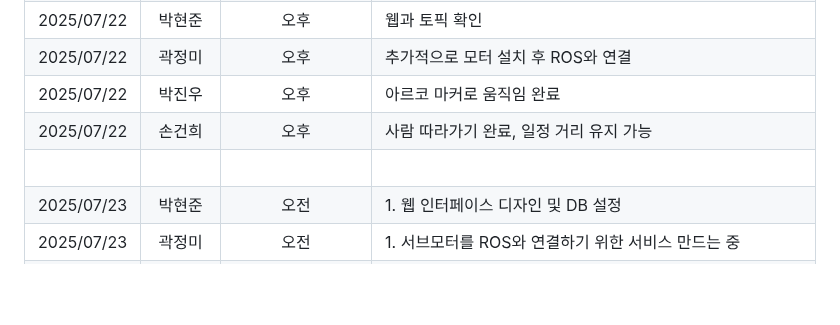
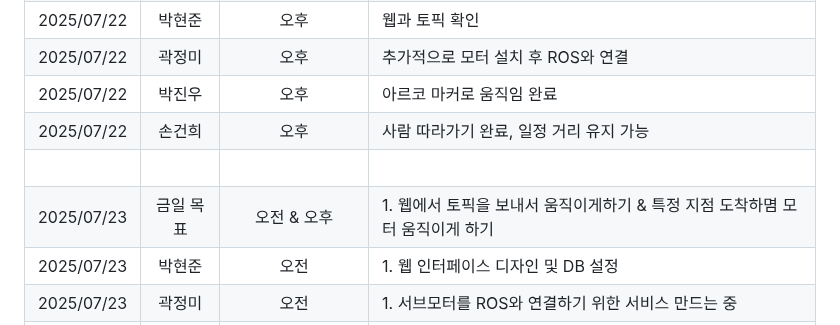
Before and after one commit to NICESONY/turtlebot3_project, a Markdown page: README.md, the part around the change. GitHub-like rendering; blank space fills up the shorter version.

```diff
--- a/README.md
+++ b/README.md
@@ -42,6 +42,7 @@
 |2025/07/22 |박진우|오후|아르코 마커로 움직임 완료|
 |2025/07/22 |손건희|오후|사람 따라가기 완료, 일정 거리 유지 가능|
 | |<br> | | |
+|2025/07/23 |금일 목표|오전 & 오후|1. 웹에서 토픽을 보내서 움직이게하기 & 특정 지점 도착하몀 모터 움직이게 하기|
 |2025/07/23 |박현준|오전|1. 웹 인터페이스 디자인 및 DB 설정 |
 |2025/07/23 |곽정미|오전|1. 서브모터를 ROS와 연결하기 위한 서비스 만드는 중|
 |2025/07/23 |박진우|오전|1. 아르코 마커로 특정 마커일 경우만 서브모터를 움직이도록 만드는 중|
```
